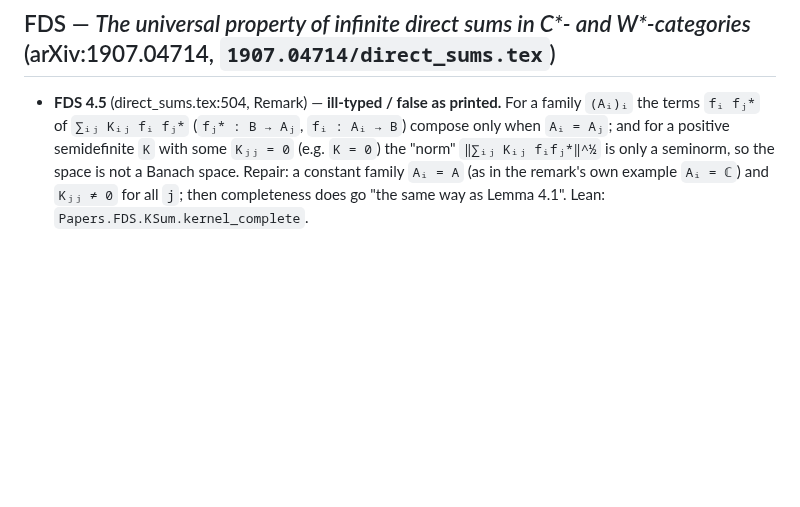
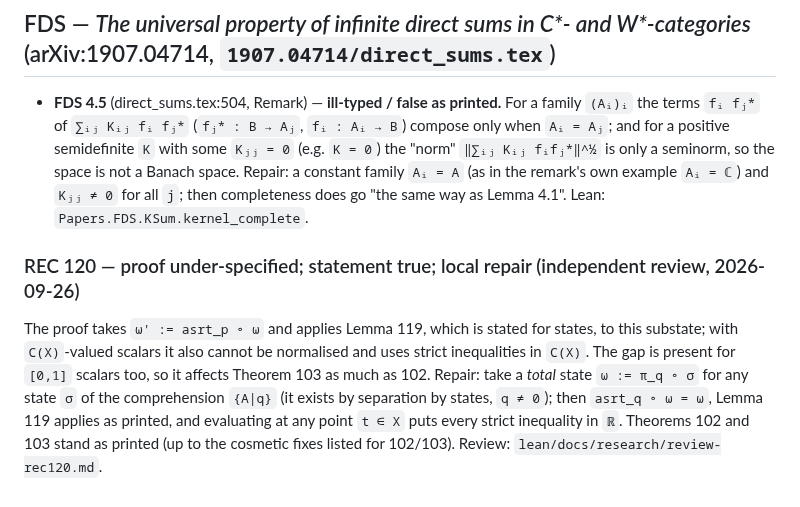
Before and after one commit to westerbaan/theses, a Markdown page: papers/ERRATA.md, the part around the change. Rendered like a GitHub page; blank space fills up the shorter version.

Commit message:
ERRATA REC 120: the proof applies Lemma 119 to a substate (for all scalars, not only C(X)); statement true, with a local repair via a total state on the comprehension — Theorems 102 and 103 stand (independent review)
Co-Authored-By: Claude Opus 5.5 (1M context) <noreply@anthropic.com>
Claude-Session: https://claude.ai/code/session_01AAVNhZNYdfF67S69bFZHu1

```diff
--- a/papers/ERRATA.md
+++ b/papers/ERRATA.md
@@ -147,3 +147,15 @@ the statement `g = Q_{√g(1)}` stands.  (39's proof also uses that the
   Repair: a constant family `Aᵢ = A` (as in the remark's own example
   `Aᵢ = ℂ`) and `Kⱼⱼ ≠ 0` for all `j`; then completeness does go "the same way
   as Lemma 4.1".  Lean: `Papers.FDS.KSum.kernel_complete`.
+
+### REC 120 — proof under-specified; statement true; local repair (independent review, 2026-09-26)
+
+The proof takes `ω' := asrt_p ∘ ω` and applies Lemma 119, which is stated for
+states, to this substate; with `C(X)`-valued scalars it also cannot be
+normalised and uses strict inequalities in `C(X)`.  The gap is present for
+`[0,1]` scalars too, so it affects Theorem 103 as much as 102.  Repair: take a
+*total* state `ω := π_q ∘ σ` for any state `σ` of the comprehension `{A|q}`
+(it exists by separation by states, `q ≠ 0`); then `asrt_q ∘ ω = ω`, Lemma 119
+applies as printed, and evaluating at any point `t ∈ X` puts every strict
+inequality in `ℝ`.  Theorems 102 and 103 stand as printed (up to the cosmetic
+fixes listed for 102/103).  Review: `lean/docs/research/review-rec120.md`.
```
Also changed, not shown: 1 other file.
